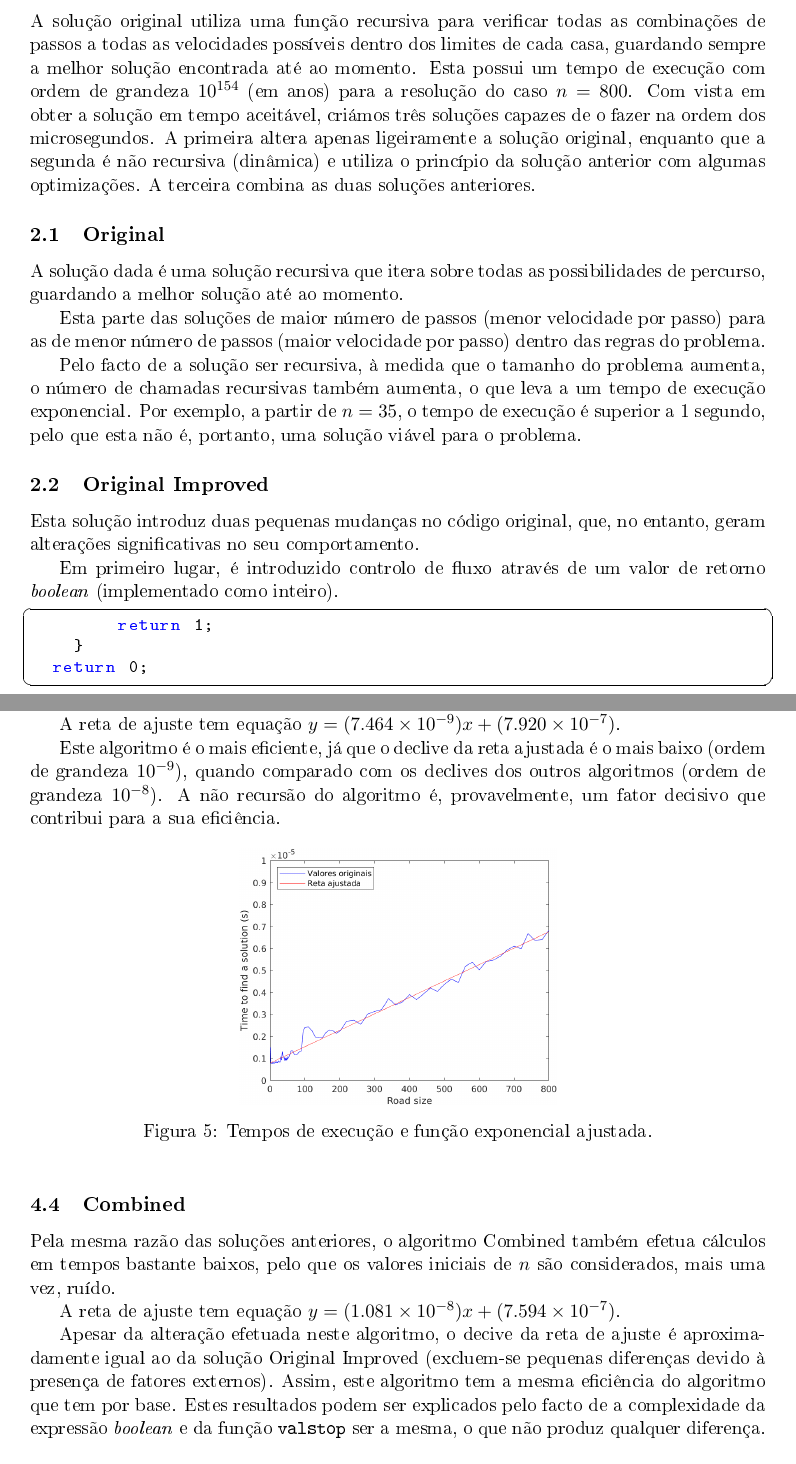
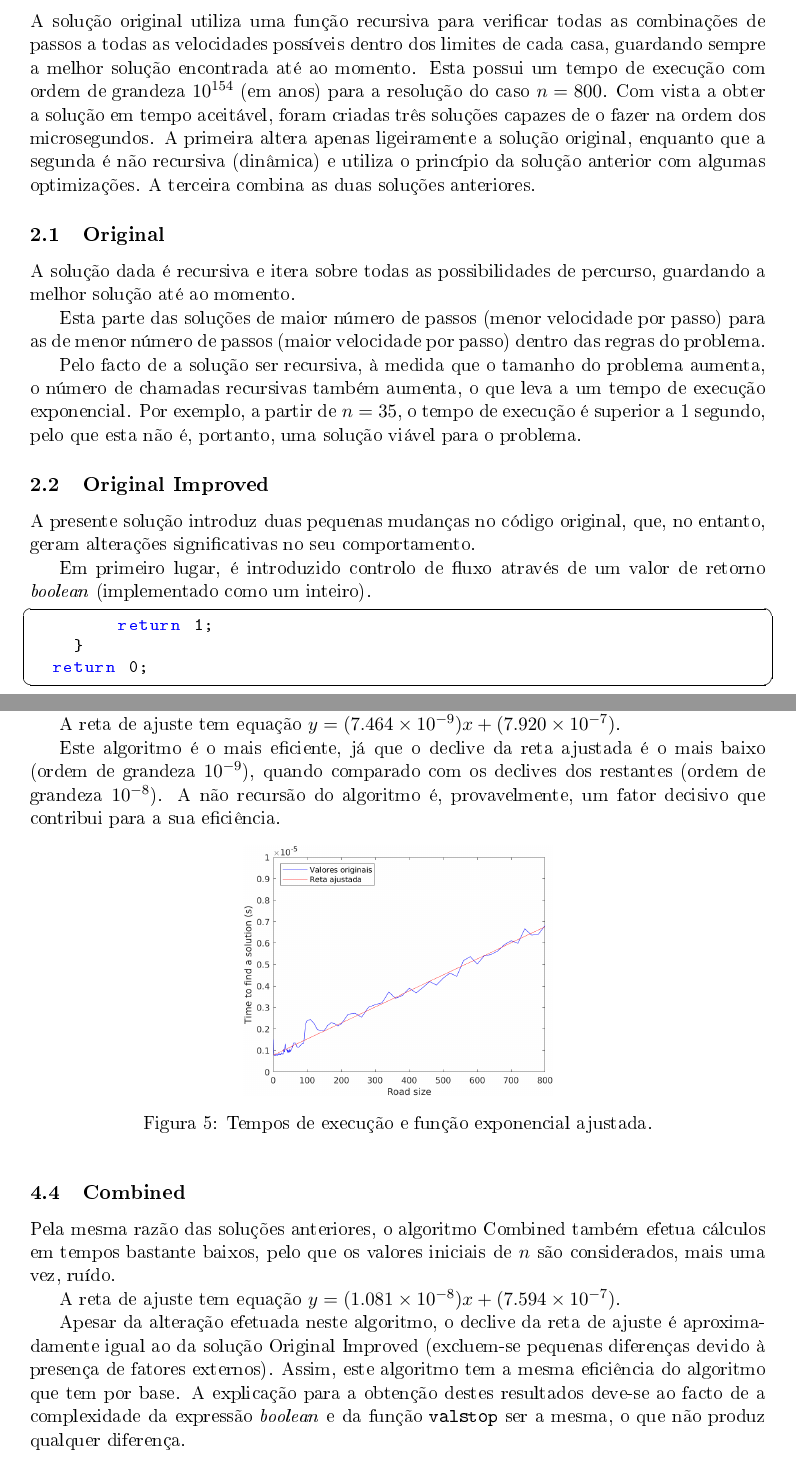
Before and after one commit to jtcat/speed_run, a LaTeX document (doc/relatorio.tex): two parts of pages 2 and 9 of 14, joined at a grey line, cut so that both start at the same text. The pictures show the PDF file doc/relatorio.pdf that the author committed with the source.

Commit message:
Fix Portuguese

```diff
--- a/doc/relatorio.tex
+++ b/doc/relatorio.tex
@@ -105,12 +105,12 @@ A solução original utiliza uma função recursiva para verificar todas as comb
 de passos a todas as velocidades possíveis dentro dos limites de cada casa,
 guardando sempre a melhor solução encontrada até ao momento. Esta possui um tempo
 de execução com ordem de grandeza \begin{math}10^{154}\end{math} (em anos) para a resolução do caso \begin{math}n = 800\end{math}.
-Com vista em obter a solução em tempo aceitável, criámos três soluções capazes de
+Com vista a obter a solução em tempo aceitável, foram criadas três soluções capazes de
 o fazer na ordem dos microsegundos. A primeira altera apenas ligeiramente a
 solução original, enquanto que a segunda é não recursiva (dinâmica) e utiliza o princípio da solução anterior
 com algumas optimizações. A terceira combina as duas soluções anteriores.
 \subsection{Original}
-A solução dada é uma solução recursiva que itera sobre todas as possibilidades de
+A solução dada é recursiva e itera sobre todas as possibilidades de
 percurso, guardando a melhor solução até ao momento.
 
 Esta parte das soluções de maior número de passos (menor velocidade por passo) para
@@ -122,11 +122,11 @@ Por exemplo, a partir de \begin{math}n = 35\end{math}, o tempo de execução é
 pelo que esta não é, portanto, uma solução viável para o problema.
 
 \subsection{Original Improved} \label{original_improved}
-Esta solução introduz duas pequenas mudanças no código original, que, no entanto,
+A presente solução introduz duas pequenas mudanças no código original, que, no entanto,
 geram alterações significativas no seu comportamento.
 
 Em primeiro lugar, é introduzido controlo de fluxo através de um valor de retorno
-\extrang{boolean} (implementado como inteiro).
+\extrang{boolean} (implementado como um inteiro).
 \lstinputlisting[linerange={167-169}]{\srcdir/speed\_run.c}
 Se uma sequência de chamadas recursivas chegar a uma solução, a última chamada
 retorna 1. \lstinputlisting[linerange={166-167}]{\srcdir/speed\_run.c}
@@ -284,12 +284,12 @@ A reta de ajuste tem equação \begin{math}y=(\num{7.464e-09})x+(\num{7.920e-07}
 
 Este algoritmo é o mais eficiente, já que o declive da reta ajustada é o mais baixo
 (ordem de grandeza \begin{math}10^{-9}\end{math}), quando comparado com os
-declives dos outros algoritmos (ordem de grandeza \begin{math}10^{-8}\end{math}).
+declives dos restantes (ordem de grandeza \begin{math}10^{-8}\end{math}).
 A não recursão do algoritmo é, provavelmente, um fator decisivo que contribui para a sua eficiência.
 
 \begin{figure}[h]
 	\centering
-	\includegraphics[width=0.43\linewidth]{\matlabdir/Results\_sol3/fitted.png}
+	\includegraphics[width=0.42\linewidth]{\matlabdir/Results\_sol3/fitted.png}
 	\caption{Tempos de execução e função exponencial ajustada.}
 	\label{fig:sol3}
 \end{figure}
@@ -300,15 +300,15 @@ baixos, pelo que os valores iniciais de \begin{math}n\end{math} são considerado
 
 A reta de ajuste tem equação \begin{math}y=(\num{1.081e-08})x+(\num{7.594e-07})\end{math}.
 
-Apesar da alteração efetuada neste algoritmo, o decive da reta de ajuste é aproximadamente igual ao da
+Apesar da alteração efetuada neste algoritmo, o declive da reta de ajuste é aproximadamente igual ao da
 solução Original Improved (excluem-se pequenas diferenças devido à presença de fatores externos).
 Assim, este algoritmo tem a mesma eficiência do algoritmo que tem por base.
-Estes resultados podem ser explicados pelo facto de a complexidade da expressão \extrang{boolean}
+A explicação para a obtenção destes resultados deve-se ao facto de a complexidade da expressão \extrang{boolean}
 e da função \verb#valstop# ser a mesma, o que não produz qualquer diferença.
 
 \begin{figure}[h]
 	\centering
-	\includegraphics[width=0.43\linewidth]{\matlabdir/Results\_sol4/fitted.png}
+	\includegraphics[width=0.42\linewidth]{\matlabdir/Results\_sol4/fitted.png}
 	\caption{Tempos de execução e função exponencial ajustada.}
 	\label{fig:sol4}
 \end{figure}
```
Also changed, not shown: doc/relatorio.pdf, doc/relatorio.tex (22 more changed lines).
